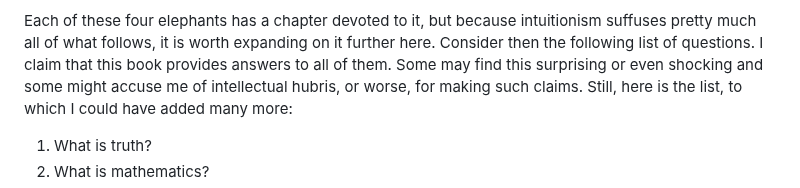
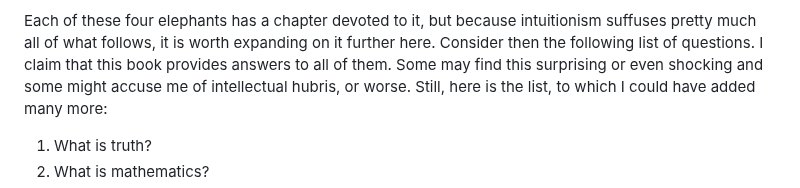
Before and after one commit to djalbat/the-foundations-of-symbolic-reasoning, a Markdown page: introduction.md, the part around the change. GitHub-like rendering.

```diff
--- a/introduction.md
+++ b/introduction.md
@@ -25,7 +25,7 @@ Moving on:
 Each of these four elephants has a chapter devoted to it, but because intuitionism suffuses pretty much all of what follows, it is worth expanding on it further here.
 Consider then the following list of questions.
 I claim that this book provides answers to all of them.
-Some may find this surprising or even shocking and some might accuse me of intellectual hubris, or worse, for making such claims.
+Some may find this surprising or even shocking and some might accuse me of intellectual hubris, or worse.
 Still, here is the list, to which I could have added many more:
 
 1. What is truth?
```
